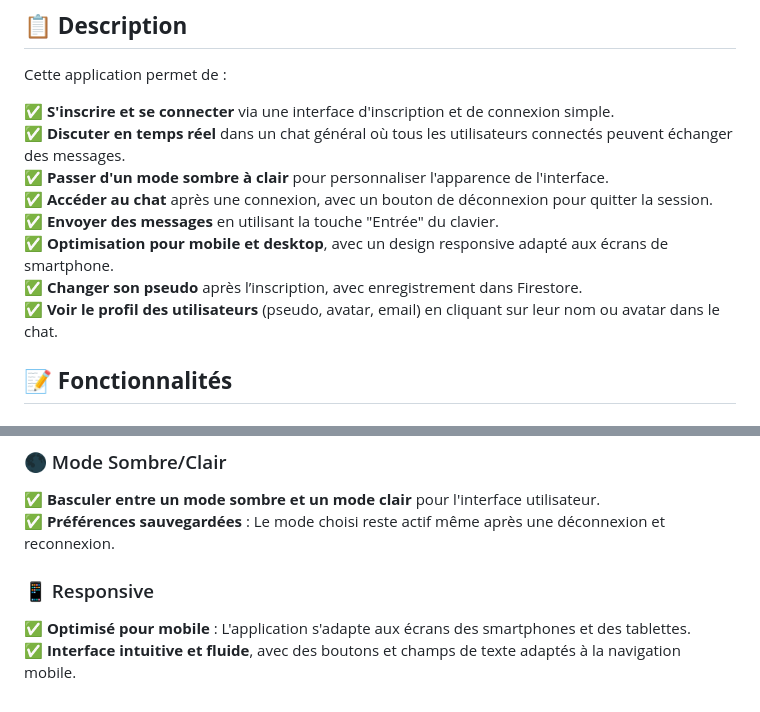
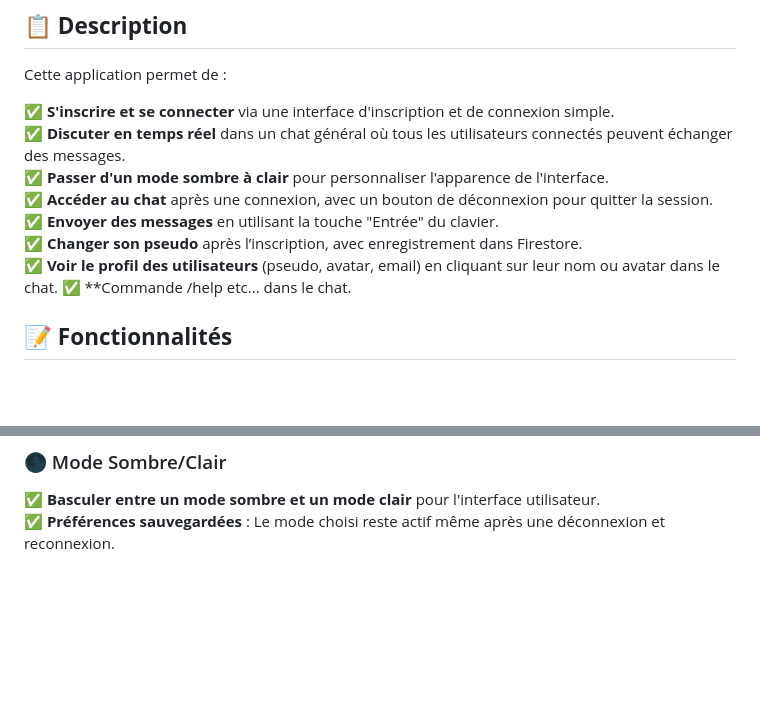
Before and after one commit to kevgenga/test-chatbox, a Markdown page: README.md, 2 parts joined by grey strips. GitHub-like rendering; blank space fills up the shorter version.

```diff
--- a/README.md
+++ b/README.md
@@ -22,9 +22,10 @@ Cette application permet de :
 ✅ **Passer d'un mode sombre à clair** pour personnaliser l'apparence de l'interface.
 ✅ **Accéder au chat** après une connexion, avec un bouton de déconnexion pour quitter la session.
 ✅ **Envoyer des messages** en utilisant la touche "Entrée" du clavier.
-✅ **Optimisation pour mobile et desktop**, avec un design responsive adapté aux écrans de smartphone.
 ✅ **Changer son pseudo** après l’inscription, avec enregistrement dans Firestore.
 ✅ **Voir le profil des utilisateurs** (pseudo, avatar, email) en cliquant sur leur nom ou avatar dans le chat.
+✅ **Commande /help etc... dans le chat.
+
 
 ## 📝 **Fonctionnalités**
 
@@ -49,7 +50,3 @@ Cette application permet de :
 ### 🌑 Mode Sombre/Clair
 ✅ **Basculer entre un mode sombre et un mode clair** pour l'interface utilisateur.
 ✅ **Préférences sauvegardées** : Le mode choisi reste actif même après une déconnexion et reconnexion.
-
-### 📱 Responsive
-✅ **Optimisé pour mobile** : L'application s'adapte aux écrans des smartphones et des tablettes.
-✅ **Interface intuitive et fluide**, avec des boutons et champs de texte adaptés à la navigation mobile.
```
